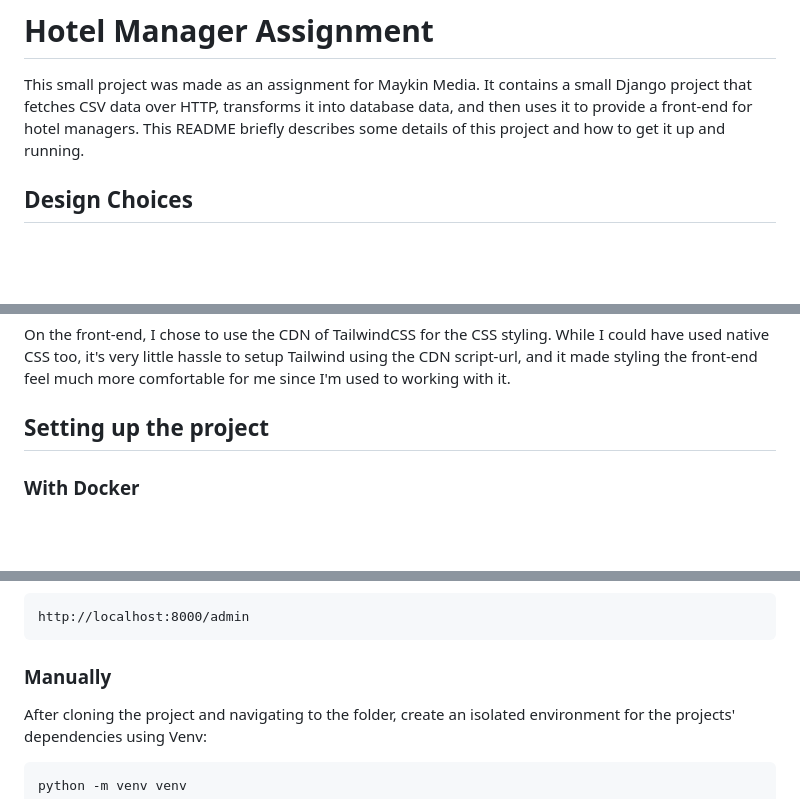
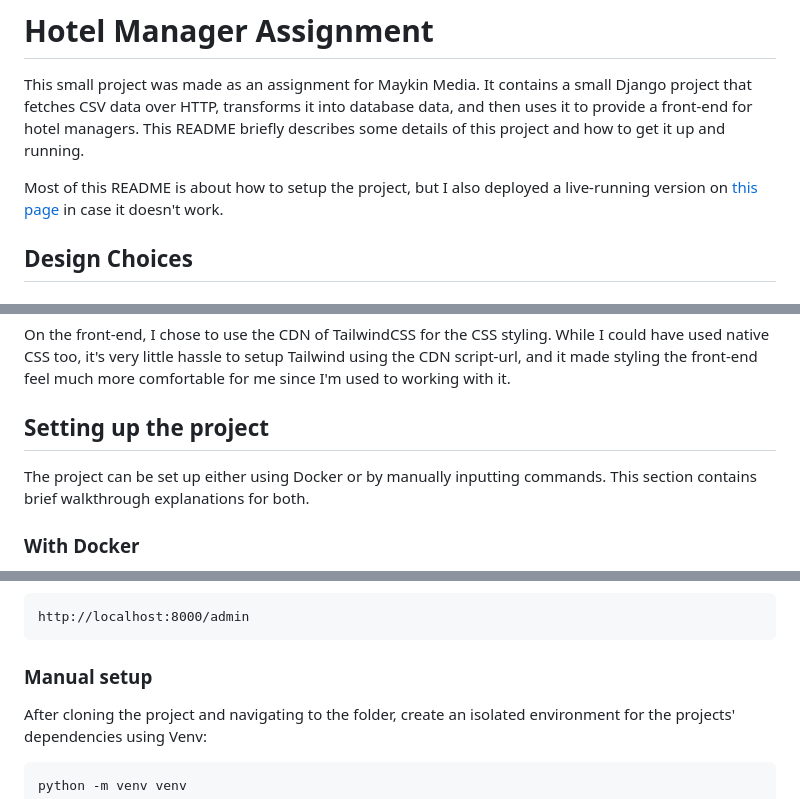
Before and after one commit to ThomasGITH/hotel-assignment, a Markdown page: README.md, 3 parts joined by grey strips. Rendered like a GitHub page; blank space fills up the shorter version.

````diff
--- a/README.md
+++ b/README.md
@@ -1,5 +1,7 @@
 # Hotel Manager Assignment
 This small project was made as an assignment for Maykin Media. It contains a small Django project that fetches CSV data over HTTP, transforms it into database data, and then uses it to provide a front-end for hotel managers. This README briefly describes some details of this project and how to get it up and running.
+
+Most of this README is about how to setup the project, but I also deployed a live-running version on [this page](http://84.105.39.248:8000) in case it doesn't work.
 
 ## Design Choices
 ### Database
@@ -12,6 +14,7 @@ I chose to implement the front-end using native Javascript alongside Django's bu
 On the front-end, I chose to use the CDN of TailwindCSS for the CSS styling. While I could have used native CSS too, it's very little hassle to setup Tailwind using the CDN script-url, and it made styling the front-end feel much more comfortable for me since I'm used to working with it.
 
 ## Setting up the project
+The project can be set up either using Docker or by manually inputting commands. This section contains brief walkthrough explanations for both.
 
 ### With Docker
 To easily set up the project locally, the project has a Dockerfile that handles nearly everything automatically. To use it, perform the following steps:
@@ -57,7 +60,7 @@ and then follow the steps. The admin dashboard will then be available on:
 http://localhost:8000/admin
 ```
 
-### Manually
+### Manual setup
 
 After cloning the project and navigating to the folder, create an isolated environment for the projects' dependencies using Venv:
 ```
````
